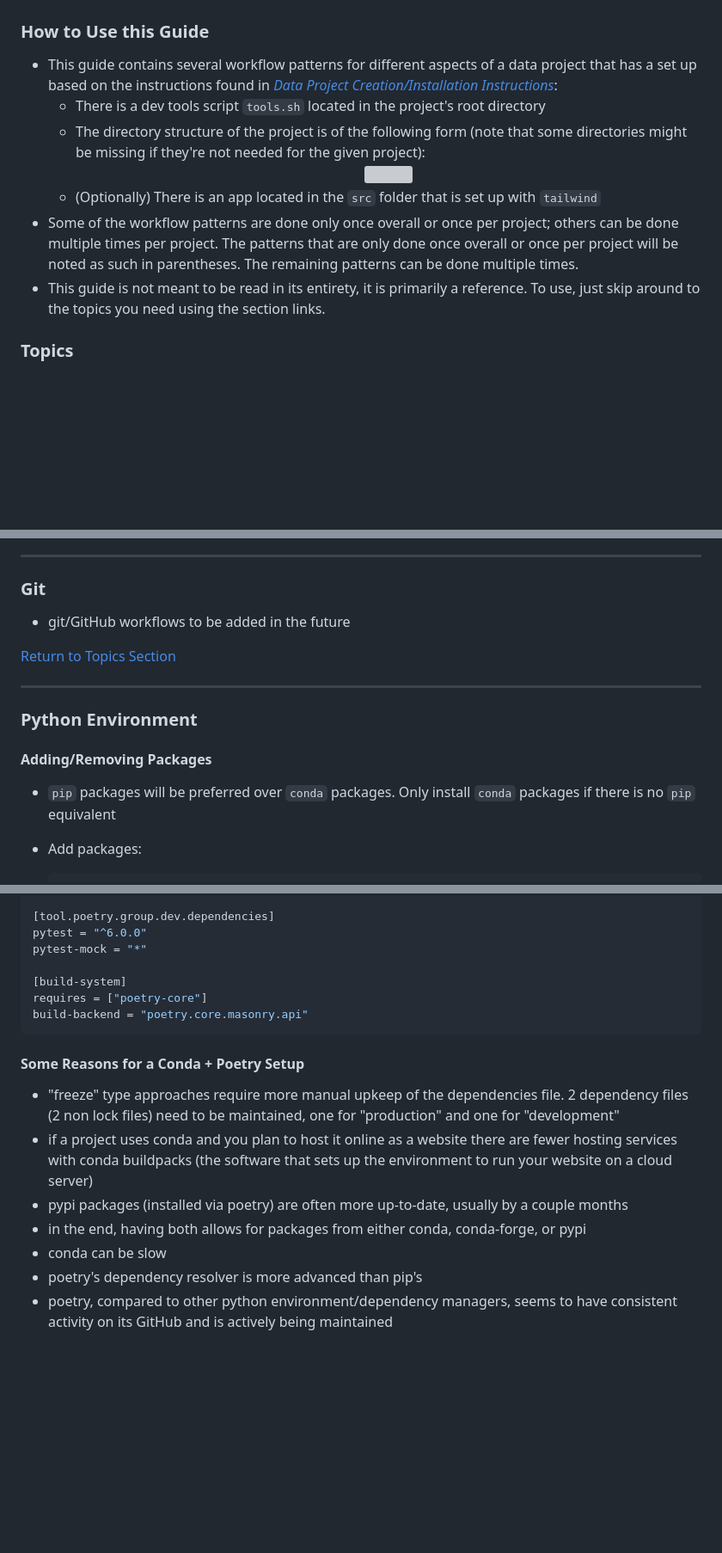
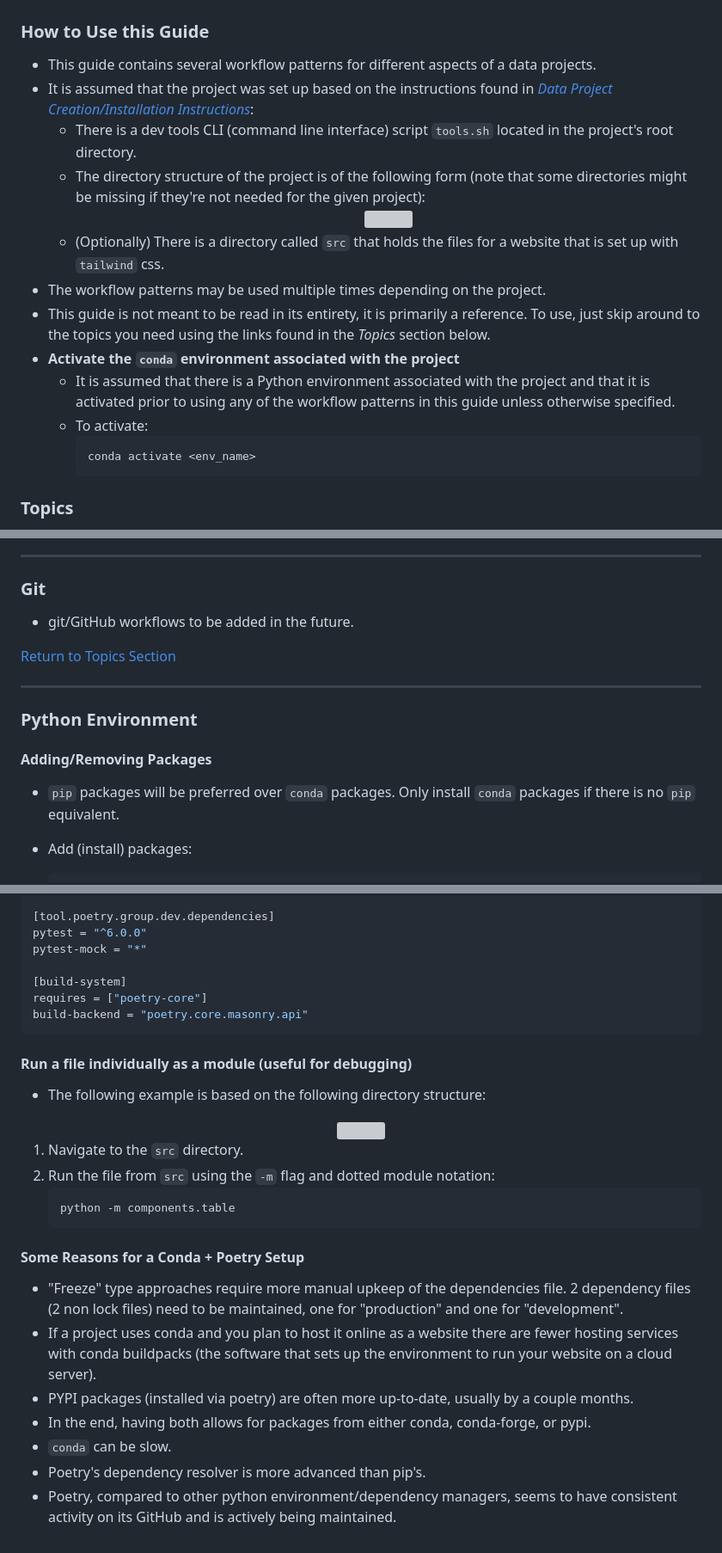
Before and after one commit to cdpeters/dash-test-app, a Markdown page: notes/data_project_workflows.md, 3 parts joined by grey strips. Shown: that part at 86% size. GitHub-like rendering; blank space fills up the shorter version; grey boxes are pictures that could not be loaded.

````diff
--- a/notes/data_project_workflows.md
+++ b/notes/data_project_workflows.md
@@ -1,15 +1,22 @@
 # Data Project Workflows
 
 ### How to Use this Guide
-- This guide contains several workflow patterns for different aspects of a data project that has a set up based on the instructions found in *[Data Project Creation/Installation Instructions](/data_project_installation_instructions.md)*:
-	- There is a dev tools script `tools.sh` located in the project's root directory
+- This guide contains several workflow patterns for different aspects of a data projects.
+- It is assumed that the project was set up based on the instructions found in *[Data Project Creation/Installation Instructions](/data_project_installation_instructions.md)*:
+	- There is a dev tools CLI (command line interface) script `tools.sh` located in the project's root directory.
 	- The directory structure of the project is of the following form (note that some directories might be missing if they're not needed for the given project):
 		<div align="center">
 			<img src="images/top_level_project_directory_tree_scaled.svg" />
 		</div>
-	- (Optionally) There is an app located in the `src` folder that is set up with `tailwind`
-- Some of the workflow patterns are done only once overall or once per project; others can be done multiple times per project. The patterns that are only done once overall or once per project will be noted as such in parentheses. The remaining patterns can be done multiple times.
-- This guide is not meant to be read in its entirety, it is primarily a reference. To use, just skip around to the topics you need using the section links.
+	- (Optionally) There is a directory called `src` that holds the files for a website that is set up with `tailwind` css.
+- The workflow patterns may be used multiple times depending on the project.
+- This guide is not meant to be read in its entirety, it is primarily a reference. To use, just skip around to the topics you need using the links found in the *Topics* section below.
+- **Activate the `conda` environment associated with the project**
+	- It is assumed that there is a Python environment associated with the project and that it is activated prior to using any of the workflow patterns in this guide unless otherwise specified.
+	- To activate:
+		```shell
+		conda activate <env_name>
+		```
 
 ### Topics
 - The following section links are listed in order of likely frequency of use:
@@ -97,7 +96,7 @@
 <hr>
 
 ### Git
-- git/GitHub workflows to be added in the future
+- git/GitHub workflows to be added in the future.
 
 [Return to Topics Section](#topics)
 
@@ -105,6 +104,6 @@
 
 ### Python Environment
 #### Adding/Removing Packages
-- `pip` packages will be preferred over `conda` packages. Only install `conda` packages if there is no `pip` equivalent
-- Add packages:
+- `pip` packages will be preferred over `conda` packages. Only install `conda` packages if there is no `pip` equivalent.
+- Add (install) packages:
 	```shell
@@ -223,11 +210,23 @@ requires = ["poetry-core"]
 build-backend = "poetry.core.masonry.api"
 ```
 
+#### Run a file individually as a module (useful for debugging)
+- The following example is based on the following directory structure:
+<div align="center">
+	<img src="images/python_file_run_as_module_example_directory.svg" />
+</div>
+
+1. Navigate to the `src` directory.
+1. Run the file from `src` using the `-m` flag and dotted module notation:
+	```shell
+	python -m components.table
+	```
+
 #### Some Reasons for a Conda + Poetry Setup
-- "freeze" type approaches require more manual upkeep of the dependencies file. 2 dependency files (2 non lock files) need to be maintained, one for "production" and one for "development"
-- if a project uses conda and you plan to host it online as a website there are fewer hosting services with conda buildpacks (the software that sets up the environment to run your website on a cloud server)
-- pypi packages (installed via poetry) are often more up-to-date, usually by a couple months
-- in the end, having both allows for packages from either conda, conda-forge, or pypi
-- conda can be slow
-- poetry's dependency resolver is more advanced than pip's
-- poetry, compared to other python environment/dependency managers, seems to have consistent activity on its GitHub and is actively being maintained
+- "Freeze" type approaches require more manual upkeep of the dependencies file. 2 dependency files (2 non lock files) need to be maintained, one for "production" and one for "development".
+- If a project uses conda and you plan to host it online as a website there are fewer hosting services with conda buildpacks (the software that sets up the environment to run your website on a cloud server).
+- PYPI packages (installed via poetry) are often more up-to-date, usually by a couple months.
+- In the end, having both allows for packages from either conda, conda-forge, or pypi.
+- `conda` can be slow.
+- Poetry's dependency resolver is more advanced than pip's.
+- Poetry, compared to other python environment/dependency managers, seems to have consistent activity on its GitHub and is actively being maintained.
````
Also changed, not shown: other parts of notes/data_project_workflows.md (+42 -62 lines).
